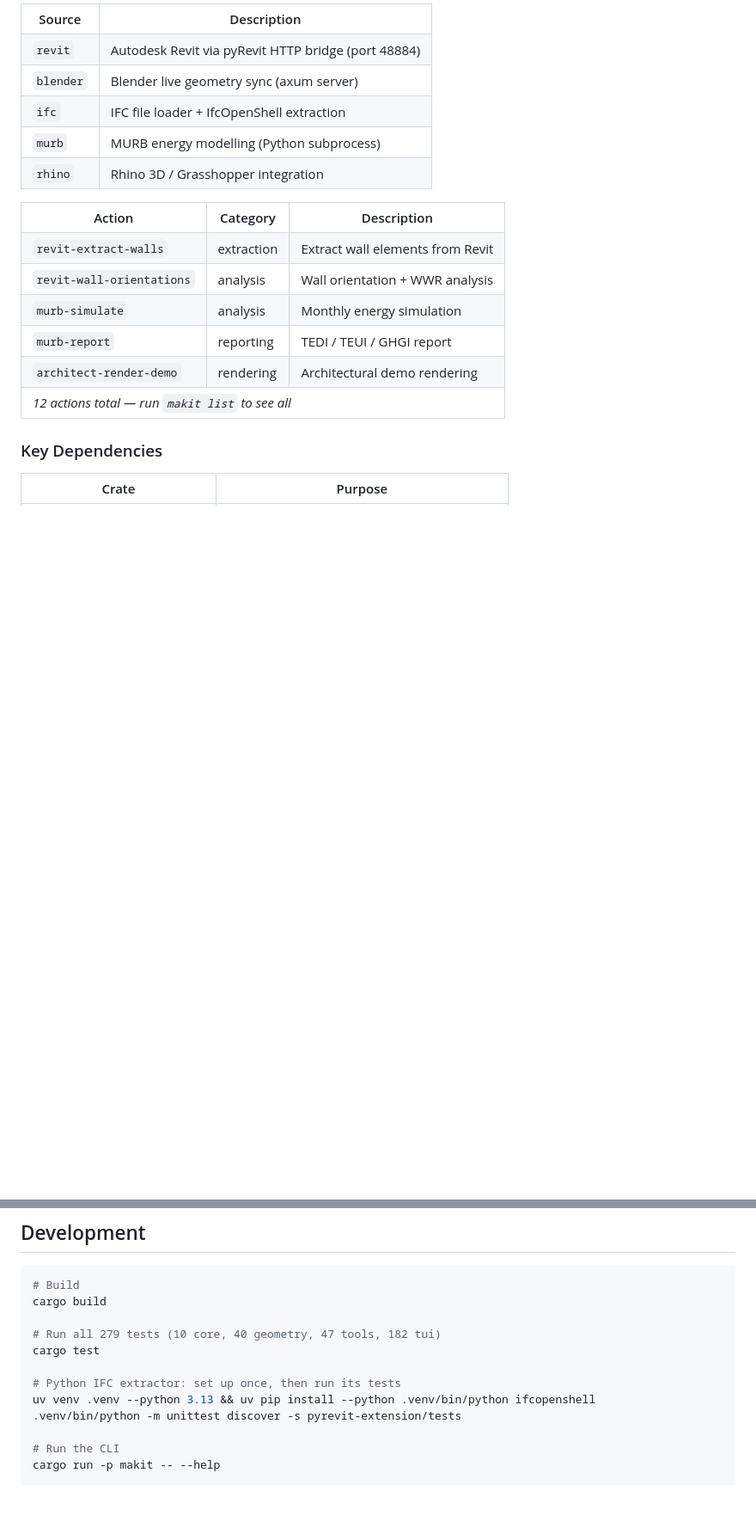
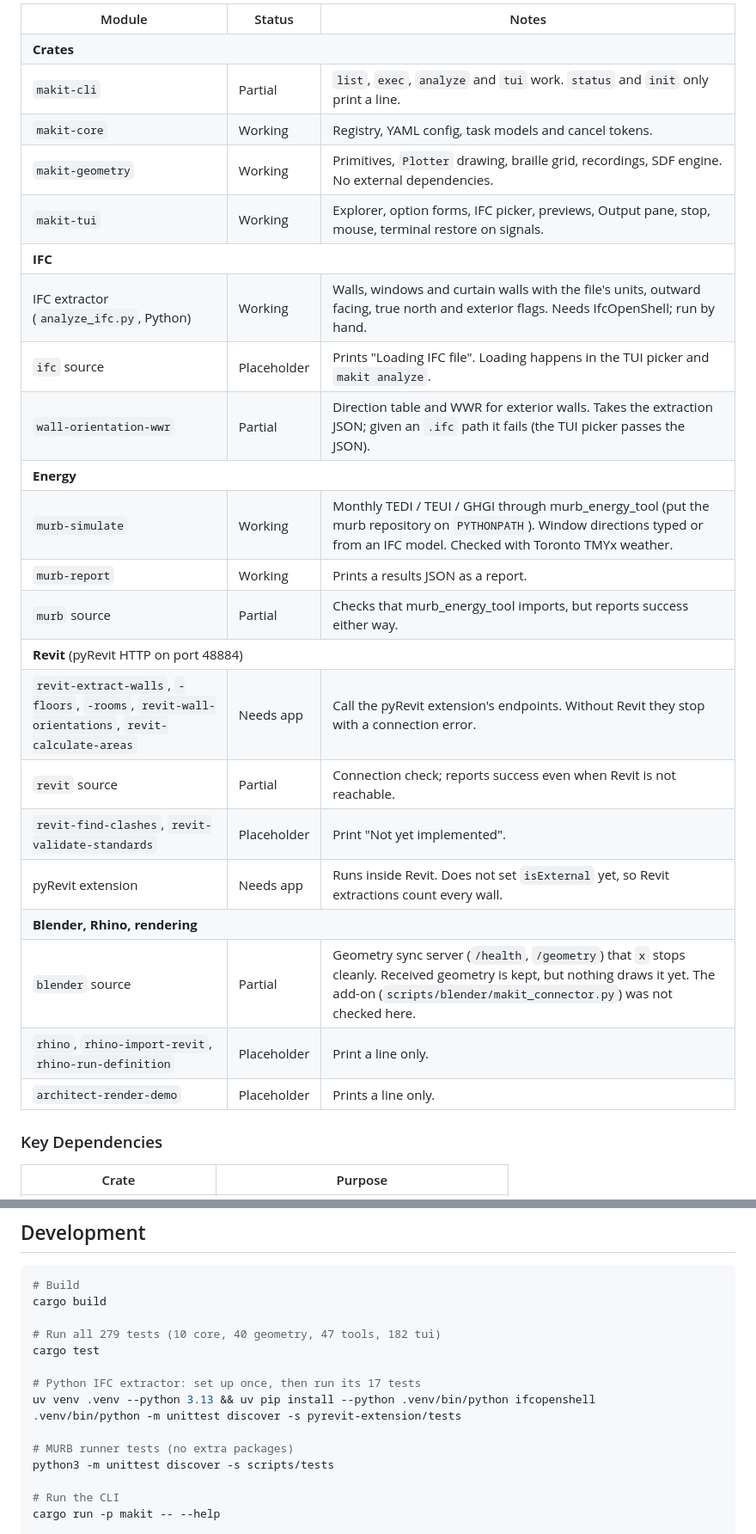
Before and after one commit to winterweken/makit, a Markdown page: README.md, 2 parts joined by grey strips. Shown at 86% size. Rendered like a GitHub page; blank space fills up the shorter version.

```diff
--- a/README.md
+++ b/README.md
@@ -213,21 +194,28 @@ Tools register **sources** (geometry input drivers) and **actions** (operations)
 
 <table>
-<tr><th>Source</th><th>Description</th></tr>
-<tr><td><code>revit</code></td><td>Autodesk Revit via pyRevit HTTP bridge (port 48884)</td></tr>
-<tr><td><code>blender</code></td><td>Blender live geometry sync (axum server)</td></tr>
-<tr><td><code>ifc</code></td><td>IFC file loader + IfcOpenShell extraction</td></tr>
-<tr><td><code>murb</code></td><td>MURB energy modelling (Python subprocess)</td></tr>
-<tr><td><code>rhino</code></td><td>Rhino 3D / Grasshopper integration</td></tr>
-</table>
-
-<table>
-<tr><th>Action</th><th>Category</th><th>Description</th></tr>
-<tr><td><code>revit-extract-walls</code></td><td>extraction</td><td>Extract wall elements from Revit</td></tr>
-<tr><td><code>revit-wall-orientations</code></td><td>analysis</td><td>Wall orientation + WWR analysis</td></tr>
-<tr><td><code>murb-simulate</code></td><td>analysis</td><td>Monthly energy simulation</td></tr>
-<tr><td><code>murb-report</code></td><td>reporting</td><td>TEDI / TEUI / GHGI report</td></tr>
-<tr><td><code>architect-render-demo</code></td><td>rendering</td><td>Architectural demo rendering</td></tr>
-<tr><td colspan="3"><em>12 actions total — run <code>makit list</code> to see all</em></td></tr>
+<tr><th>Module</th><th>Status</th><th>Notes</th></tr>
+<tr><td colspan="3"><b>Crates</b></td></tr>
+<tr><td><code>makit-cli</code></td><td>Partial</td><td><code>list</code>, <code>exec</code>, <code>analyze</code> and <code>tui</code> work. <code>status</code> and <code>init</code> only print a line.</td></tr>
+<tr><td><code>makit-core</code></td><td>Working</td><td>Registry, YAML config, task models and cancel tokens.</td></tr>
+<tr><td><code>makit-geometry</code></td><td>Working</td><td>Primitives, <code>Plotter</code> drawing, braille grid, recordings, SDF engine. No external dependencies.</td></tr>
+<tr><td><code>makit-tui</code></td><td>Working</td><td>Explorer, option forms, IFC picker, previews, Output pane, stop, mouse, terminal restore on signals.</td></tr>
+<tr><td colspan="3"><b>IFC</b></td></tr>
+<tr><td>IFC extractor (<code>analyze_ifc.py</code>, Python)</td><td>Working</td><td>Walls, windows and curtain walls with the file's units, outward facing, true north and exterior flags. Needs IfcOpenShell; run by hand.</td></tr>
+<tr><td><code>ifc</code> source</td><td>Placeholder</td><td>Prints "Loading IFC file". Loading happens in the TUI picker and <code>makit analyze</code>.</td></tr>
+<tr><td><code>wall-orientation-wwr</code></td><td>Partial</td><td>Direction table and WWR for exterior walls. Takes the extraction JSON; given an <code>.ifc</code> path it fails (the TUI picker passes the JSON).</td></tr>
+<tr><td colspan="3"><b>Energy</b></td></tr>
+<tr><td><code>murb-simulate</code></td><td>Working</td><td>Monthly TEDI / TEUI / GHGI through murb_energy_tool (put the murb repository on <code>PYTHONPATH</code>). Window directions typed or from an IFC model. Checked with Toronto TMYx weather.</td></tr>
+<tr><td><code>murb-report</code></td><td>Working</td><td>Prints a results JSON as a report.</td></tr>
+<tr><td><code>murb</code> source</td><td>Partial</td><td>Checks that murb_energy_tool imports, but reports success either way.</td></tr>
+<tr><td colspan="3"><b>Revit</b> (pyRevit HTTP on port 48884)</td></tr>
+<tr><td><code>revit-extract-walls</code>, <code>-floors</code>, <code>-rooms</code>, <code>revit-wall-orientations</code>, <code>revit-calculate-areas</code></td><td>Needs app</td><td>Call the pyRevit extension's endpoints. Without Revit they stop with a connection error.</td></tr>
+<tr><td><code>revit</code> source</td><td>Partial</td><td>Connection check; reports success even when Revit is not reachable.</td></tr>
+<tr><td><code>revit-find-clashes</code>, <code>revit-validate-standards</code></td><td>Placeholder</td><td>Print "Not yet implemented".</td></tr>
+<tr><td>pyRevit extension</td><td>Needs app</td><td>Runs inside Revit. Does not set <code>isExternal</code> yet, so Revit extractions count every wall.</td></tr>
+<tr><td colspan="3"><b>Blender, Rhino, rendering</b></td></tr>
+<tr><td><code>blender</code> source</td><td>Partial</td><td>Geometry sync server (<code>/health</code>, <code>/geometry</code>) that <code>x</code> stops cleanly. Received geometry is kept, but nothing draws it yet. The add-on (<code>scripts/blender/makit_connector.py</code>) was not checked here.</td></tr>
+<tr><td><code>rhino</code>, <code>rhino-import-revit</code>, <code>rhino-run-definition</code></td><td>Placeholder</td><td>Print a line only.</td></tr>
+<tr><td><code>architect-render-demo</code></td><td>Placeholder</td><td>Prints a line only.</td></tr>
 </table>
 
 ### Key Dependencies
@@ -252,9 +240,12 @@ cargo build
 # Run all 279 tests (10 core, 40 geometry, 47 tools, 182 tui)
 cargo test
 
-# Python IFC extractor: set up once, then run its tests
+# Python IFC extractor: set up once, then run its 17 tests
 uv venv .venv --python 3.13 && uv pip install --python .venv/bin/python ifcopenshell
 .venv/bin/python -m unittest discover -s pyrevit-extension/tests
+
+# MURB runner tests (no extra packages)
+python3 -m unittest discover -s scripts/tests
 
 # Run the CLI
 cargo run -p makit -- --help
```
Also changed, not shown: other parts of README.md (+28 -47 lines), docs/media/makit-tui.gif (added).
